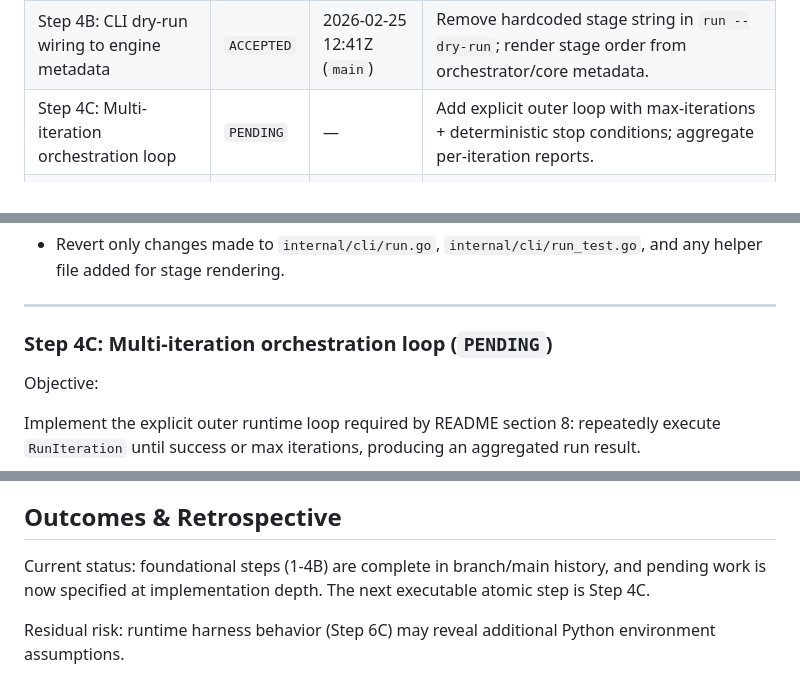
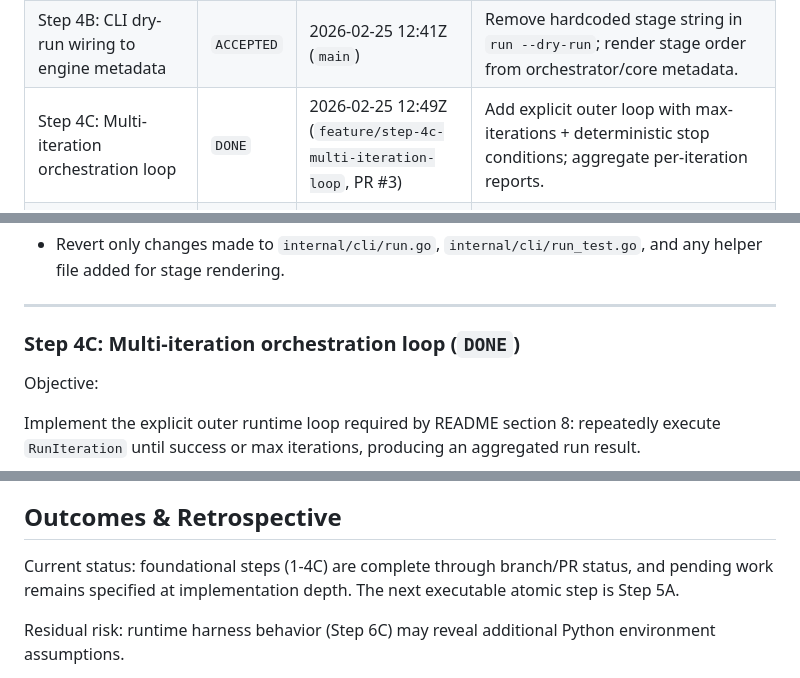
Before and after one commit to tensorleap/concierge, a Markdown page: PLAN.md, 3 parts joined by grey strips. Rendered like a GitHub page.

Commit message:
plan: mark step 4C as DONE

```diff
--- a/PLAN.md
+++ b/PLAN.md
@@ -28,7 +28,7 @@ The desired outcome is that another engineer can implement each step with no add
 | Step 3: Core deterministic contracts | `ACCEPTED` | 2026-02-25 11:24Z (`main`) | Add `internal/core` types + typed errors and `internal/core/ports` interfaces; seed issue-code catalog and deterministic issue-to-step mapping helpers. |
 | Step 4A: Iteration engine skeleton | `ACCEPTED` | 2026-02-25 11:55Z (`main`) | Add `internal/orchestrator` engine and stage-scoped error handling with strict call order and short-circuit semantics. |
 | Step 4B: CLI dry-run wiring to engine metadata | `ACCEPTED` | 2026-02-25 12:41Z (`main`) | Remove hardcoded stage string in `run --dry-run`; render stage order from orchestrator/core metadata. |
-| Step 4C: Multi-iteration orchestration loop | `PENDING` | — | Add explicit outer loop with max-iterations + deterministic stop conditions; aggregate per-iteration reports. |
+| Step 4C: Multi-iteration orchestration loop | `DONE` | 2026-02-25 12:49Z (`feature/step-4c-multi-iteration-loop`, PR #3) | Add explicit outer loop with max-iterations + deterministic stop conditions; aggregate per-iteration reports. |
 | Step 5A: Snapshot adapter (git and workspace identity) | `PENDING` | — | Implement snapshot adapter for repo root/git root/branch/head plus stable worktree fingerprint for change detection and deterministic snapshot IDs. |
 | Step 5B: Inspector adapter (Layer 1 baseline inventory) | `PENDING` | — | Implement deterministic inventory checks for required integration artifacts, plus minimal `leap.yaml` parse + `entryFile` validation, emitting canonical issues. |
 | Step 5C: Planner adapter | `PENDING` | — | Implement planner using `IssueCode -> EnsureStep` mapping and deterministic primary/secondary step selection; define terminal "complete" step for no-issue state. |
@@ -168,7 +168,7 @@ Rollback boundary:
 
 ---
 
-### Step 4C: Multi-iteration orchestration loop (`PENDING`)
+### Step 4C: Multi-iteration orchestration loop (`DONE`)
 
 Objective:
 
@@ -1103,7 +1103,7 @@ Phase acceptance condition:
 
 ## Outcomes & Retrospective
 
-Current status: foundational steps (1-4B) are complete in branch/main history, and pending work is now specified at implementation depth. The next executable atomic step is Step 4C.
+Current status: foundational steps (1-4C) are complete through branch/PR status, and pending work remains specified at implementation depth. The next executable atomic step is Step 5A.
 
 Residual risk: runtime harness behavior (Step 6C) may reveal additional Python environment assumptions.
 
```
